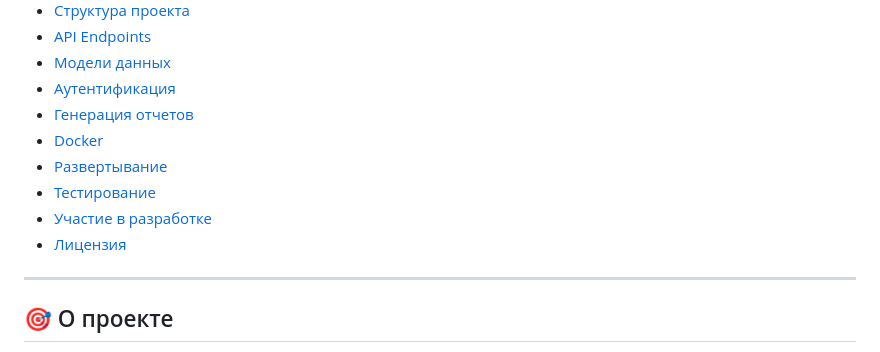
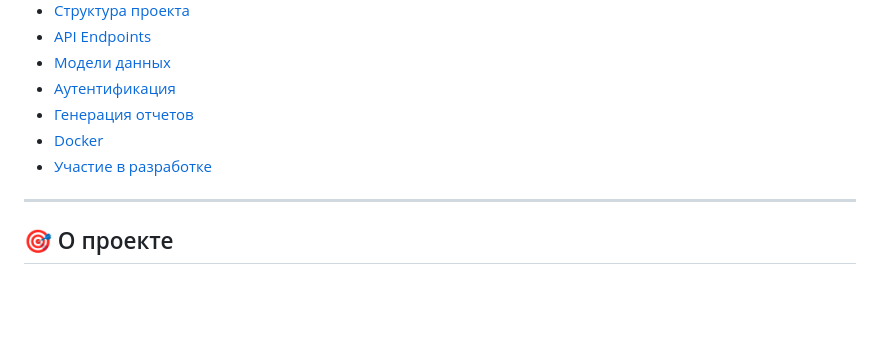
Before and after one commit to FKI1/Orders-service, a Markdown page: README.md, the part around the change. Rendered like a GitHub page; blank space fills up the shorter version.

```diff
--- a/README.md
+++ b/README.md
@@ -22,10 +22,8 @@
 - [Аутентификация](#аутентификация)
 - [Генерация отчетов](#генерация-отчетов)
 - [Docker](#docker)
-- [Развертывание](#развертывание)
-- [Тестирование](#тестирование)
 - [Участие в разработке](#участие-в-разработке)
-- [Лицензия](#лицензия)
+
 
 ---
 
```
